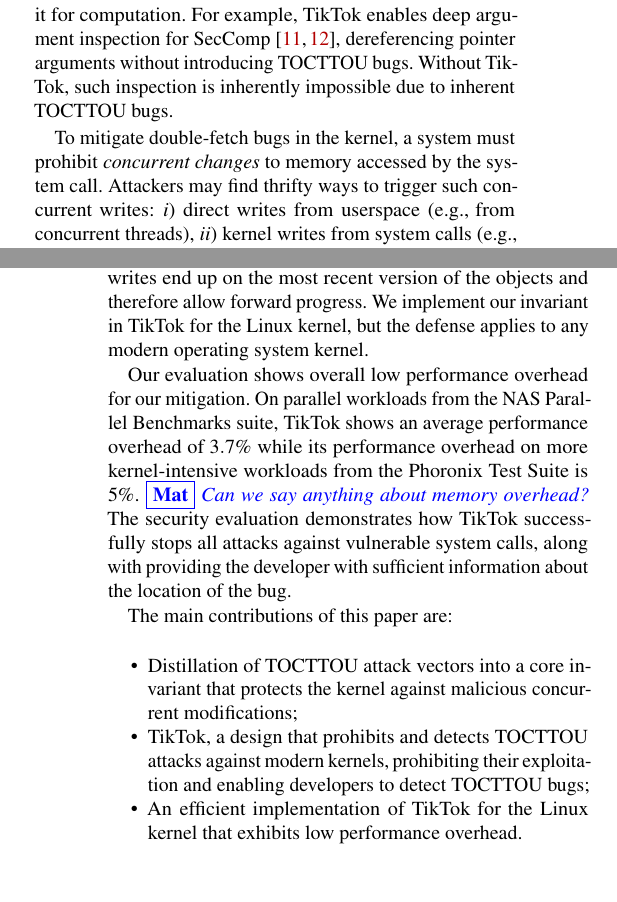
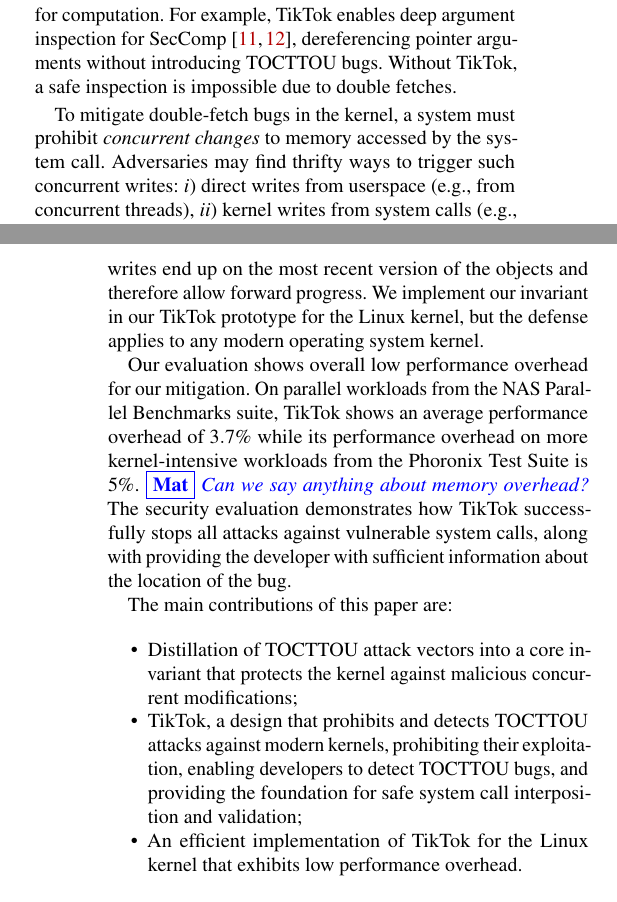
Before and after one commit to atrib/midas-paper, a LaTeX paper (TikTok.tex): two parts of the columns of pages 1 and 2 of 15, joined at a grey line, cut so that both start at the same text. Compiled offline with pdfLaTeX; a LaTeX package or settings file that is missing is left out.

Commit message:
Pass through intro, fine-tuning

```diff
--- a/TikTok.tex
+++ b/TikTok.tex
@@ -165,11 +165,11 @@
 initial check remains the same when the kernel later uses it for computation.
 For example, \tiktok enables deep argument inspection for
 SecComp~\cite{seccomp_deep, seccomp}, dereferencing pointer arguments without introducing
-\tocttou bugs. Without \tiktok, such inspection is inherently impossible due to
-inherent \tocttou bugs.
+\tocttou bugs. Without \tiktok, a safe inspection is impossible due to
+double fetches. %\tocttou bugs.
 
 To mitigate double-fetch bugs in the kernel, a system must prohibit
-\emph{concurrent changes} to memory accessed by the system call. Attackers may
+\emph{concurrent changes} to memory accessed by the system call. Adversaries may
 find thrifty ways to trigger such concurrent writes:
 \begin{inparaenum}[\itshape i\upshape)]
 \item  direct writes from userspace (e.g., from concurrent threads),
@@ -196,8 +196,8 @@
 the objects and therefore allow forward progress.
 % Mat: should we split it into security, correctness, and performance
 % properties, all driven by the core invariant?
-We implement our invariant in \tiktok for the Linux kernel, but the defense
-applies to any modern operating system kernel.
+We implement our invariant in our \tiktok prototype for the Linux kernel, but
+the defense applies to any modern operating system kernel.
 
 Our evaluation shows overall low performance overhead for our mitigation.
 On parallel workloads from the NAS Parallel Benchmarks suite, \tiktok shows
@@ -214,8 +214,9 @@
 \item Distillation of \tocttou attack vectors into a core invariant that protects
 the kernel against malicious concurrent modifications;
 \item \tiktok, a design that prohibits and detects
-\tocttou attacks against modern kernels, prohibiting their exploitation and
-enabling developers to detect \tocttou bugs;
+\tocttou attacks against modern kernels, prohibiting their exploitation,
+enabling developers to detect \tocttou bugs, and providing the foundation for
+safe system call interposition and validation;
 \item An efficient implementation of \tiktok for the Linux kernel that exhibits
 low performance overhead.
 \end{itemize}
```
Also changed, not shown: TikTok.tex (2 more changed lines).
